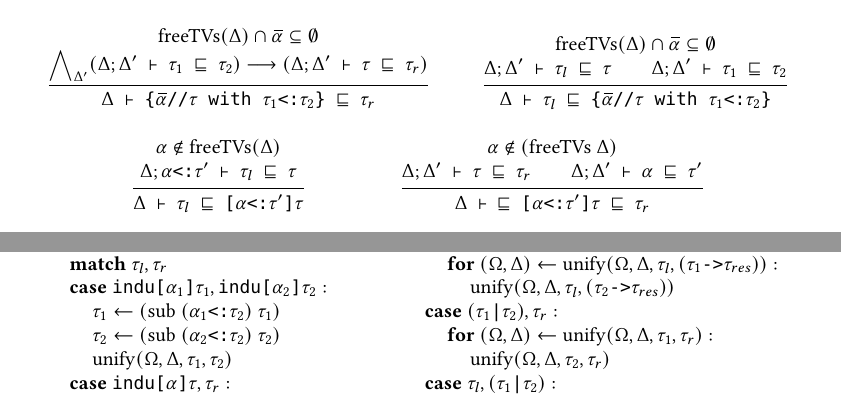
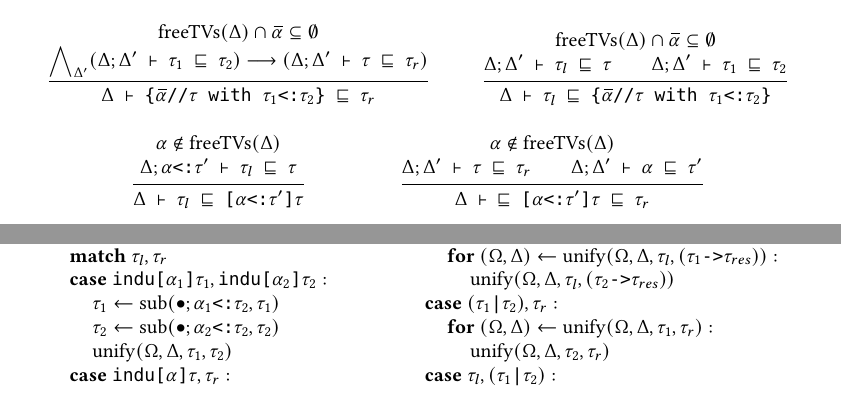
Before and after one commit to resin-studio/slim, a LaTeX paper (paper/relationaltypes.tex): two parts of pages 7 and 11 of 11, joined at a grey line, cut so that both start at the same text. Compiled offline with pdfLaTeX.

Commit message:
small updates to notation

```diff
--- a/paper/relationaltypes.tex
+++ b/paper/relationaltypes.tex
@@ -719,7 +719,7 @@ the possible values of the argument.
   }
 
   \inferrule {
-    \alpha \not\in (\text{freeTVs}\ \Delta)
+    \alpha \not\in \F{freeTVs}(\Delta)
     \\\\
     \Delta;\Delta' \claim \tau \subtypes \tau_r
     \\
@@ -1184,9 +1184,9 @@ the possible values of the argument.
     %% induction
     \I \B{case } \code{indu[$\alpha_1$]$\tau_1$}, \code{indu[$\alpha_2$]$\tau_2$} :
     \\
-    \I\I \tau_1 \leftarrow (\text{sub } (\code{$\alpha_1$<:$\tau_2$})\ \tau_1)
+    \I\I \tau_1 \leftarrow \F{sub}(\bullet;\code{$\alpha_1$<:$\tau_2$}, \tau_1)
     \\
-    \I\I \tau_2 \leftarrow (\text{sub } (\code{$\alpha_2$<:$\tau_2$})\ \tau_2)
+    \I\I \tau_2 \leftarrow \F{sub}(\bullet;\code{$\alpha_2$<:$\tau_2$}, \tau_2)
     \\
     \I\I \F{unify}(\Omega, \Delta, \tau_1, \tau_2)
 
```
Also changed, not shown: paper/relationaltypes.tex (12 more changed lines).
